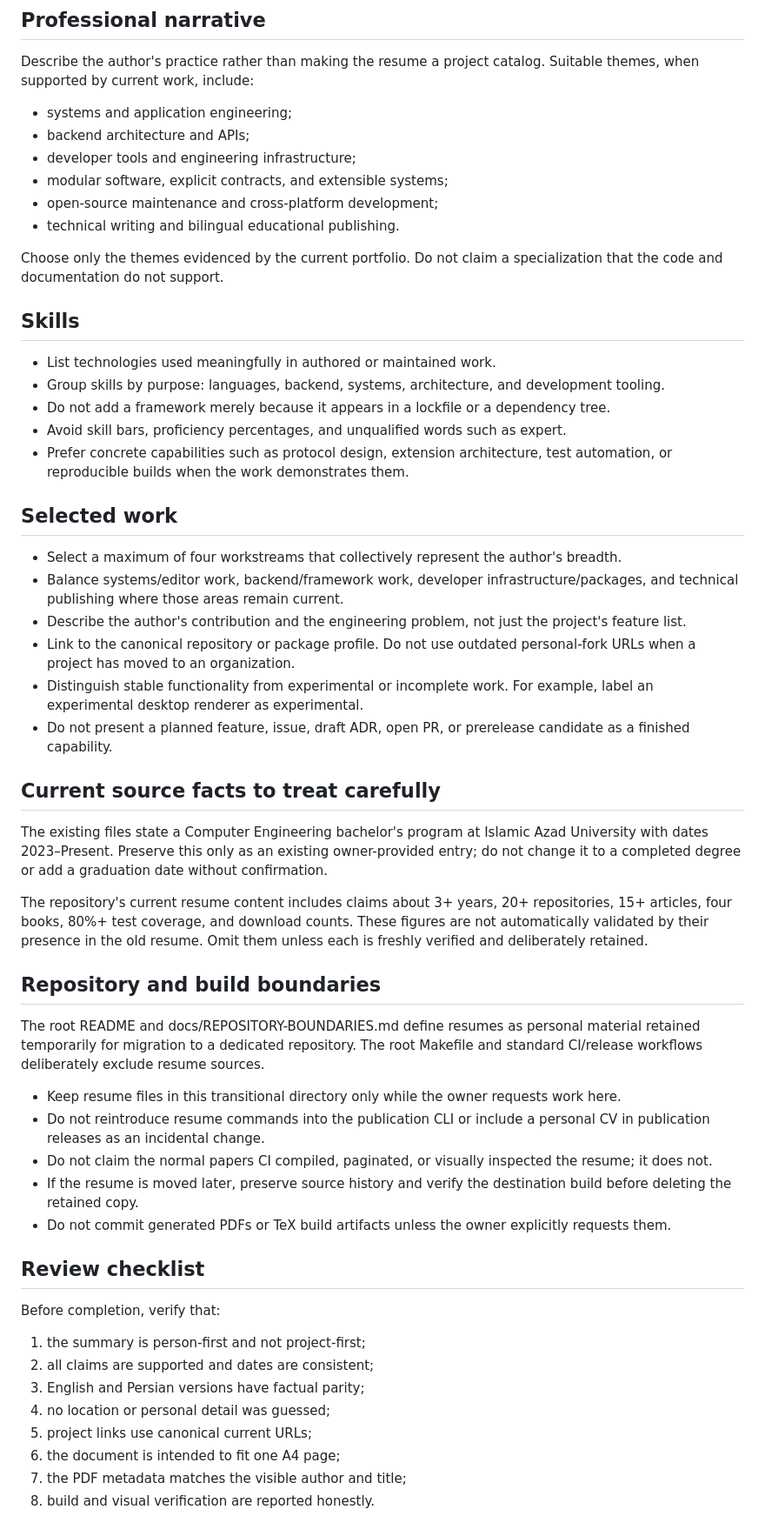
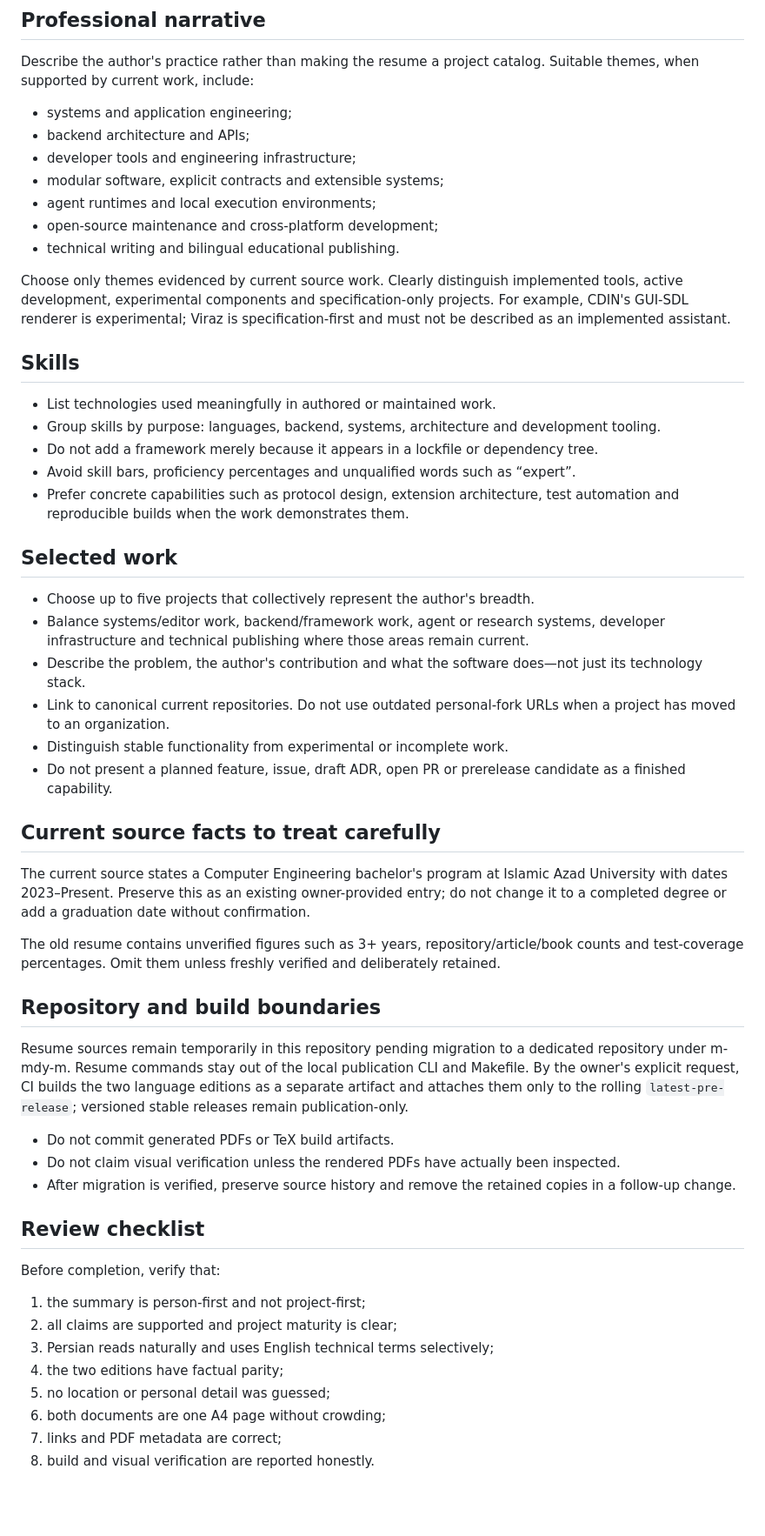
Before and after one commit to papyrxis/papers, a Markdown page: resumes/AGENTS.md, the part around one of its changes. Shown at 87% size. GitHub-like rendering; blank space fills up the shorter version.

Commit message:
docs(resume): define bilingual writing and portfolio rules

```diff
--- a/resumes/AGENTS.md
+++ b/resumes/AGENTS.md
@@ -52,53 +59,52 @@ Describe the author's practice rather than making the resume a project catalog.
 - systems and application engineering;
 - backend architecture and APIs;
 - developer tools and engineering infrastructure;
-- modular software, explicit contracts, and extensible systems;
+- modular software, explicit contracts and extensible systems;
+- agent runtimes and local execution environments;
 - open-source maintenance and cross-platform development;
 - technical writing and bilingual educational publishing.
 
-Choose only the themes evidenced by the current portfolio. Do not claim a specialization that the code and documentation do not support.
+Choose only themes evidenced by current source work. Clearly distinguish implemented tools, active development, experimental components and specification-only projects. For example, CDIN's GUI-SDL renderer is experimental; Viraz is specification-first and must not be described as an implemented assistant.
 
 ## Skills
 
 - List technologies used meaningfully in authored or maintained work.
-- Group skills by purpose: languages, backend, systems, architecture, and development tooling.
-- Do not add a framework merely because it appears in a lockfile or a dependency tree.
-- Avoid skill bars, proficiency percentages, and unqualified words such as expert.
-- Prefer concrete capabilities such as protocol design, extension architecture, test automation, or reproducible builds when the work demonstrates them.
+- Group skills by purpose: languages, backend, systems, architecture and development tooling.
+- Do not add a framework merely because it appears in a lockfile or dependency tree.
+- Avoid skill bars, proficiency percentages and unqualified words such as “expert”.
+- Prefer concrete capabilities such as protocol design, extension architecture, test automation and reproducible builds when the work demonstrates them.
 
 ## Selected work
 
-- Select a maximum of four workstreams that collectively represent the author's breadth.
-- Balance systems/editor work, backend/framework work, developer infrastructure/packages, and technical publishing where those areas remain current.
-- Describe the author's contribution and the engineering problem, not just the project's feature list.
-- Link to the canonical repository or package profile. Do not use outdated personal-fork URLs when a project has moved to an organization.
-- Distinguish stable functionality from experimental or incomplete work. For example, label an experimental desktop renderer as experimental.
-- Do not present a planned feature, issue, draft ADR, open PR, or prerelease candidate as a finished capability.
+- Choose up to five projects that collectively represent the author's breadth.
+- Balance systems/editor work, backend/framework work, agent or research systems, developer infrastructure and technical publishing where those areas remain current.
+- Describe the problem, the author's contribution and what the software does—not just its technology stack.
+- Link to canonical current repositories. Do not use outdated personal-fork URLs when a project has moved to an organization.
+- Distinguish stable functionality from experimental or incomplete work.
+- Do not present a planned feature, issue, draft ADR, open PR or prerelease candidate as a finished capability.
 
 ## Current source facts to treat carefully
 
-The existing files state a Computer Engineering bachelor's program at Islamic Azad University with dates 2023–Present. Preserve this only as an existing owner-provided entry; do not change it to a completed degree or add a graduation date without confirmation.
+The current source states a Computer Engineering bachelor's program at Islamic Azad University with dates 2023–Present. Preserve this as an existing owner-provided entry; do not change it to a completed degree or add a graduation date without confirmation.
 
-The repository's current resume content includes claims about 3+ years, 20+ repositories, 15+ articles, four books, 80%+ test coverage, and download counts. These figures are not automatically validated by their presence in the old resume. Omit them unless each is freshly verified and deliberately retained.
+The old resume contains unverified figures such as 3+ years, repository/article/book counts and test-coverage percentages. Omit them unless freshly verified and deliberately retained.
 
 ## Repository and build boundaries
 
-The root README and docs/REPOSITORY-BOUNDARIES.md define resumes as personal material retained temporarily for migration to a dedicated repository. The root Makefile and standard CI/release workflows deliberately exclude resume sources.
+Resume sources remain temporarily in this repository pending migration to a dedicated repository under m-mdy-m. Resume commands stay out of the local publication CLI and Makefile. By the owner's explicit request, CI builds the two language editions as a separate artifact and attaches them only to the rolling `latest-pre-release`; versioned stable releases remain publication-only.
 
-- Keep resume files in this transitional directory only while the owner requests work here.
-- Do not reintroduce resume commands into the publication CLI or include a personal CV in publication releases as an incidental change.
-- Do not claim the normal papers CI compiled, paginated, or visually inspected the resume; it does not.
-- If the resume is moved later, preserve source history and verify the destination build before deleting the retained copy.
-- Do not commit generated PDFs or TeX build artifacts unless the owner explicitly requests them.
+- Do not commit generated PDFs or TeX build artifacts.
+- Do not claim visual verification unless the rendered PDFs have actually been inspected.
+- After migration is verified, preserve source history and remove the retained copies in a follow-up change.
 
 ## Review checklist
 
 Before completion, verify that:
 1. the summary is person-first and not project-first;
-2. all claims are supported and dates are consistent;
-3. English and Persian versions have factual parity;
-4. no location or personal detail was guessed;
-5. project links use canonical current URLs;
-6. the document is intended to fit one A4 page;
-7. the PDF metadata matches the visible author and title;
+2. all claims are supported and project maturity is clear;
+3. Persian reads naturally and uses English technical terms selectively;
+4. the two editions have factual parity;
+5. no location or personal detail was guessed;
+6. both documents are one A4 page without crowding;
+7. links and PDF metadata are correct;
 8. build and visual verification are reported honestly.
```
Also changed, not shown: other parts of resumes/AGENTS.md (+29 -22 lines).
